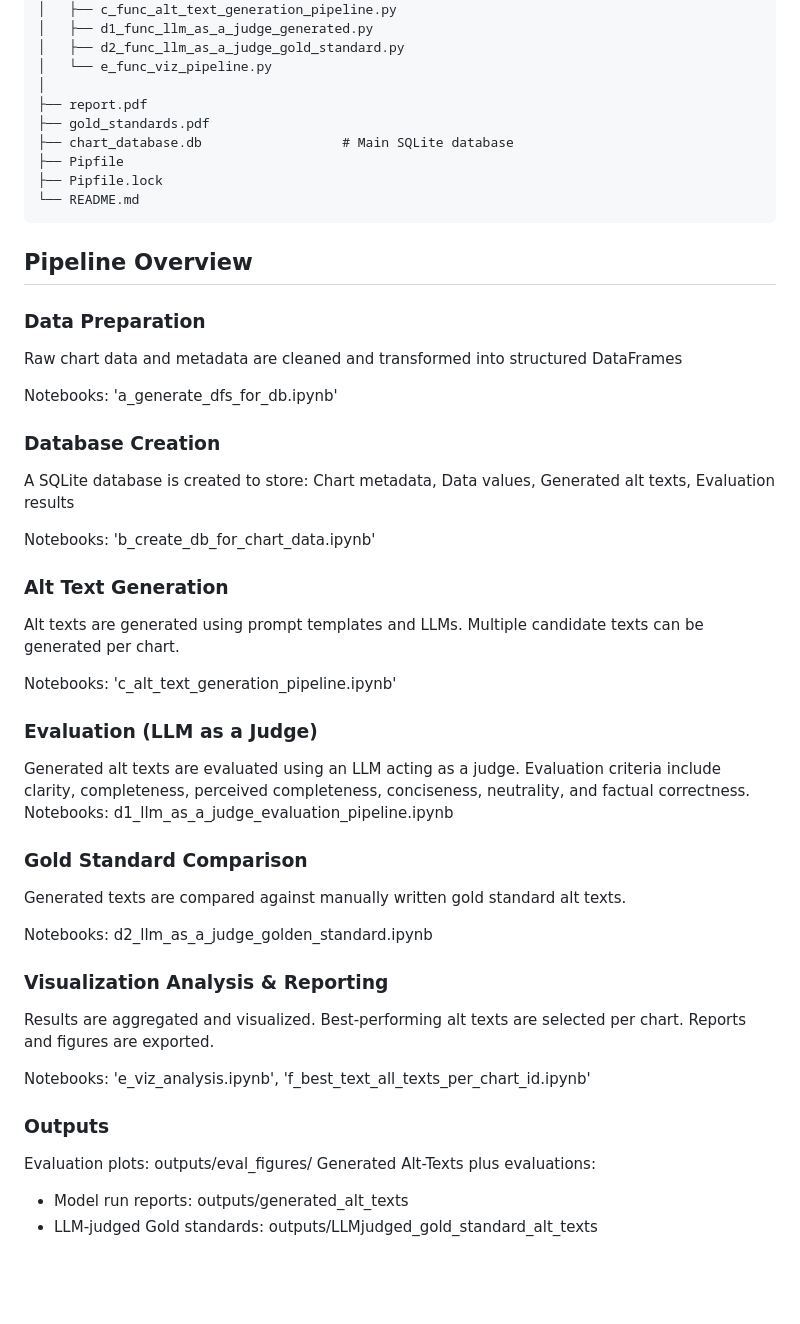
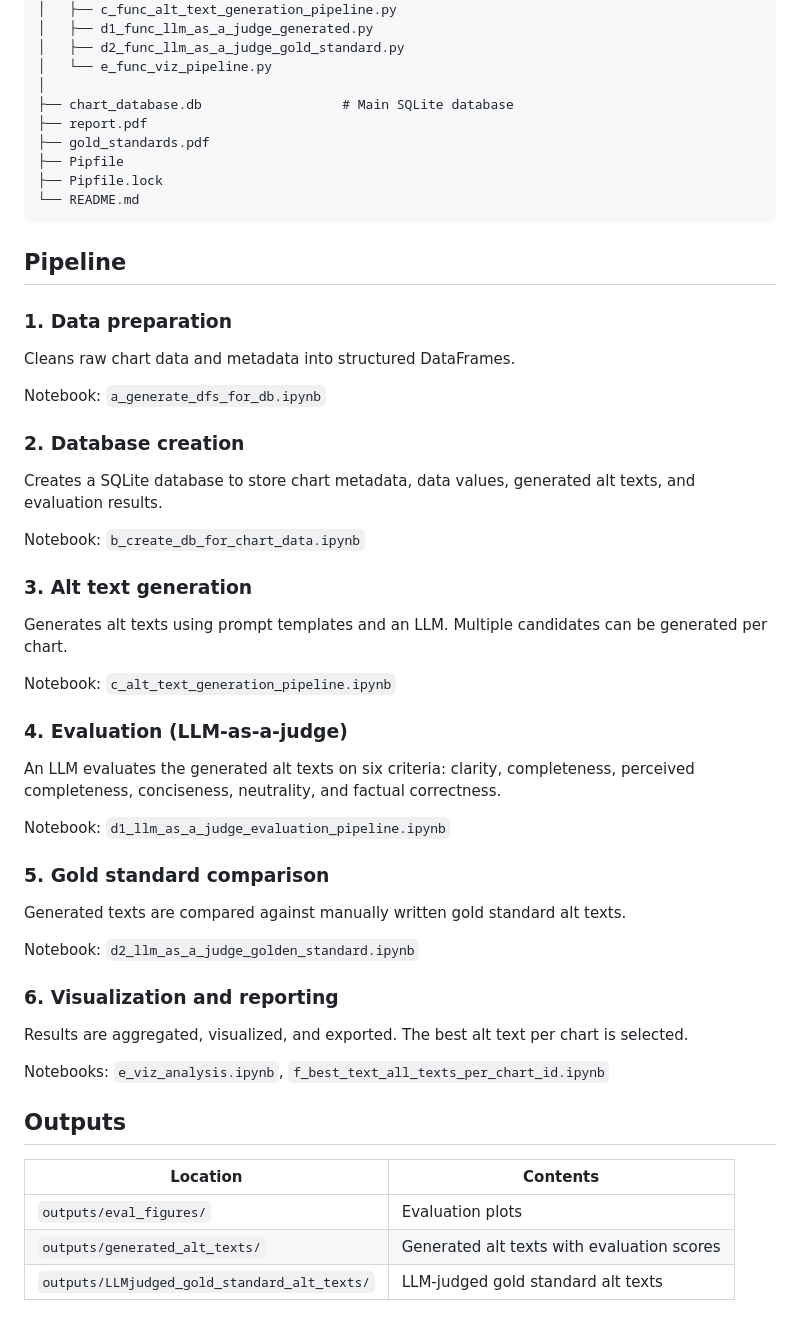
Before and after one commit to a-vannini/AltText4Charts, a Markdown page: README.md, the part around one of its changes. Drawn GitHub-style; blank space fills up the shorter version.

````diff
--- a/README.md
+++ b/README.md
@@ -60,50 +62,50 @@ VIZ4VISUALLYIMPAIRED/
 │   ├── d2_func_llm_as_a_judge_gold_standard.py
 │   └── e_func_viz_pipeline.py
 │
+├── chart_database.db                  # Main SQLite database
 ├── report.pdf
 ├── gold_standards.pdf
-├── chart_database.db                  # Main SQLite database
 ├── Pipfile
 ├── Pipfile.lock
 └── README.md
 ```
 
+## Pipeline
 
-## Pipeline Overview
+### 1. Data preparation
+Cleans raw chart data and metadata into structured DataFrames.
 
-### Data Preparation
-Raw chart data and metadata are cleaned and transformed into structured DataFrames
+Notebook: `a_generate_dfs_for_db.ipynb`
 
-Notebooks: 'a_generate_dfs_for_db.ipynb'
+### 2. Database creation
+Creates a SQLite database to store chart metadata, data values, generated alt texts, and evaluation results.
 
-### Database Creation
-A SQLite database is created to store: Chart metadata, Data values, Generated alt texts, Evaluation results
+Notebook: `b_create_db_for_chart_data.ipynb`
 
-Notebooks: 'b_create_db_for_chart_data.ipynb'
+### 3. Alt text generation
+Generates alt texts using prompt templates and an LLM. Multiple candidates can be generated per chart.
 
-### Alt Text Generation
-Alt texts are generated using prompt templates and LLMs. Multiple candidate texts can be generated per chart.
+Notebook: `c_alt_text_generation_pipeline.ipynb`
 
-Notebooks: 'c_alt_text_generation_pipeline.ipynb'
+### 4. Evaluation (LLM-as-a-judge)
+An LLM evaluates the generated alt texts on six criteria: clarity, completeness, perceived completeness, conciseness, neutrality, and factual correctness.
 
-### Evaluation (LLM as a Judge)
-Generated alt texts are evaluated using an LLM acting as a judge. Evaluation criteria include clarity, completeness, perceived completeness, conciseness, neutrality, and factual correctness.
-Notebooks: d1_llm_as_a_judge_evaluation_pipeline.ipynb
+Notebook: `d1_llm_as_a_judge_evaluation_pipeline.ipynb`
 
-
-### Gold Standard Comparison
+### 5. Gold standard comparison
 Generated texts are compared against manually written gold standard alt texts.
 
-Notebooks: d2_llm_as_a_judge_golden_standard.ipynb
+Notebook: `d2_llm_as_a_judge_golden_standard.ipynb`
 
+### 6. Visualization and reporting
+Results are aggregated, visualized, and exported. The best alt text per chart is selected.
 
-### Visualization Analysis & Reporting
-Results are aggregated and visualized. Best-performing alt texts are selected per chart. Reports and figures are exported.
+Notebooks: `e_viz_analysis.ipynb`, `f_best_text_all_texts_per_chart_id.ipynb`
 
-Notebooks: 'e_viz_analysis.ipynb', 'f_best_text_all_texts_per_chart_id.ipynb'
+## Outputs
 
-### Outputs
-Evaluation plots: outputs/eval_figures/
-Generated Alt-Texts plus evaluations:
-- Model run reports: outputs/generated_alt_texts
-- LLM-judged Gold standards: outputs/LLMjudged_gold_standard_alt_texts
+| Location | Contents |
+|---|---|
+| `outputs/eval_figures/` | Evaluation plots |
+| `outputs/generated_alt_texts/` | Generated alt texts with evaluation scores |
+| `outputs/LLMjudged_gold_standard_alt_texts/` | LLM-judged gold standard alt texts |
````
Also changed, not shown: other parts of README.md (+22 -20 lines).
